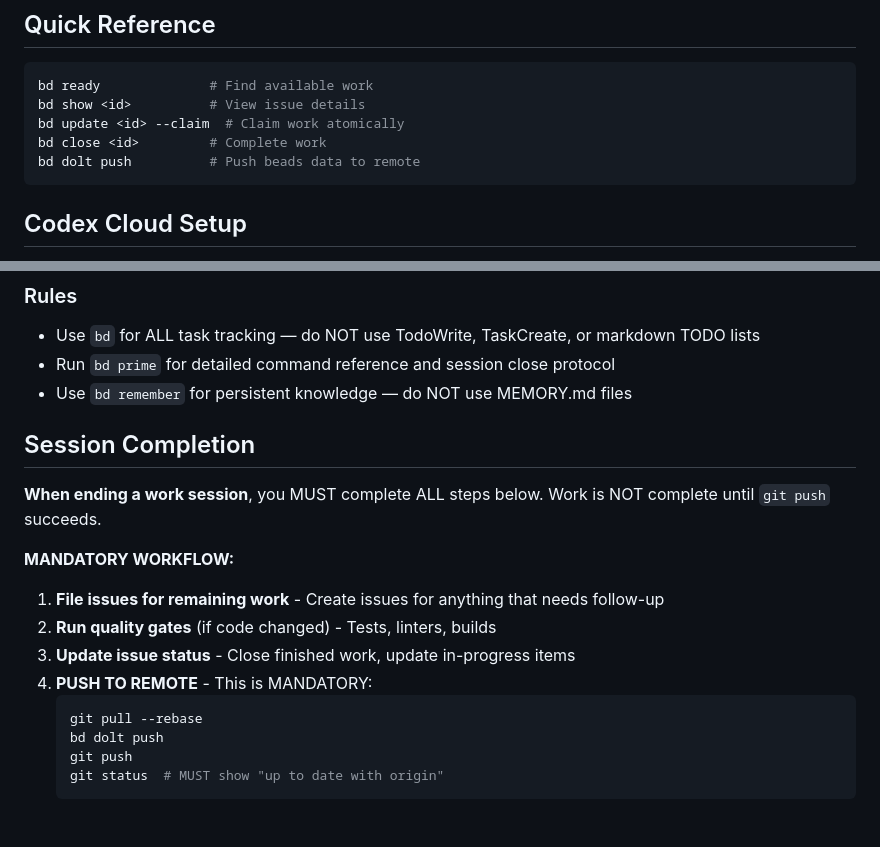
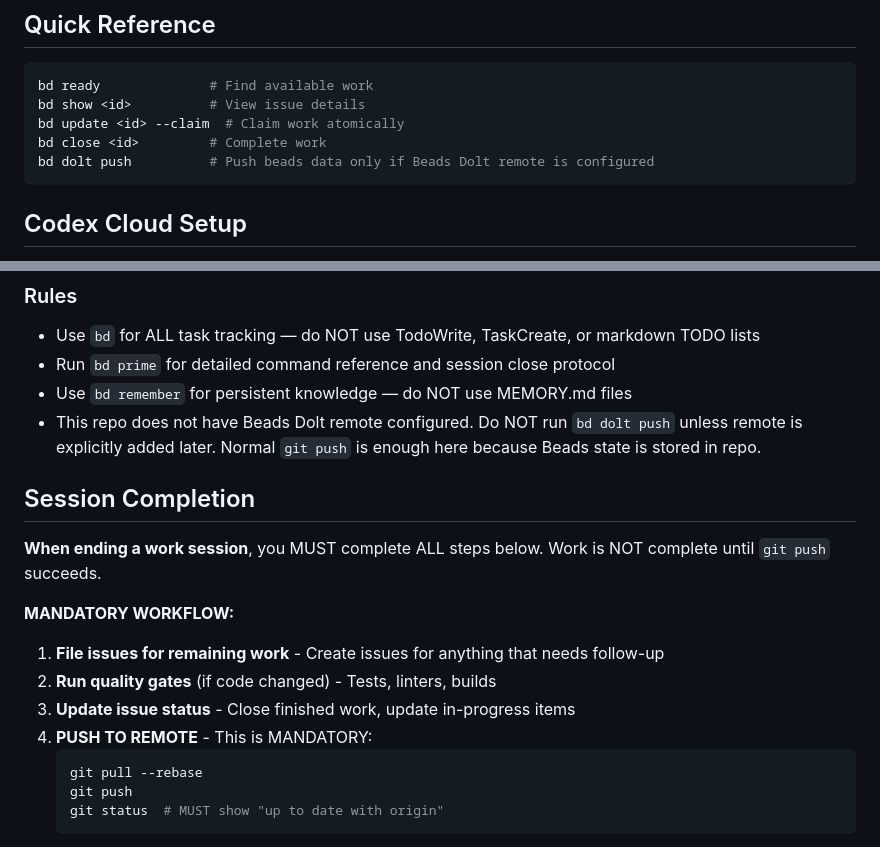
Before and after one commit to Yustynn/athena, a Markdown page: AGENTS.md, 2 parts joined by grey strips. Drawn GitHub-style.

Commit message:
Clarify Beads push instructions

````diff
--- a/AGENTS.md
+++ b/AGENTS.md
@@ -9,7 +9,7 @@ bd ready              # Find available work
 bd show <id>          # View issue details
 bd update <id> --claim  # Claim work atomically
 bd close <id>         # Complete work
-bd dolt push          # Push beads data to remote
+bd dolt push          # Push beads data only if Beads Dolt remote is configured
 ```
 
 ## Codex Cloud Setup
@@ -85,6 +85,7 @@ bd close <id>         # Complete work
 - Use `bd` for ALL task tracking — do NOT use TodoWrite, TaskCreate, or markdown TODO lists
 - Run `bd prime` for detailed command reference and session close protocol
 - Use `bd remember` for persistent knowledge — do NOT use MEMORY.md files
+- This repo does not have Beads Dolt remote configured. Do NOT run `bd dolt push` unless remote is explicitly added later. Normal `git push` is enough here because Beads state is stored in repo.
 
 ## Session Completion
 
@@ -98,7 +99,6 @@ bd close <id>         # Complete work
 4. **PUSH TO REMOTE** - This is MANDATORY:
    ```bash
    git pull --rebase
-   bd dolt push
    git push
    git status  # MUST show "up to date with origin"
    ```
````
